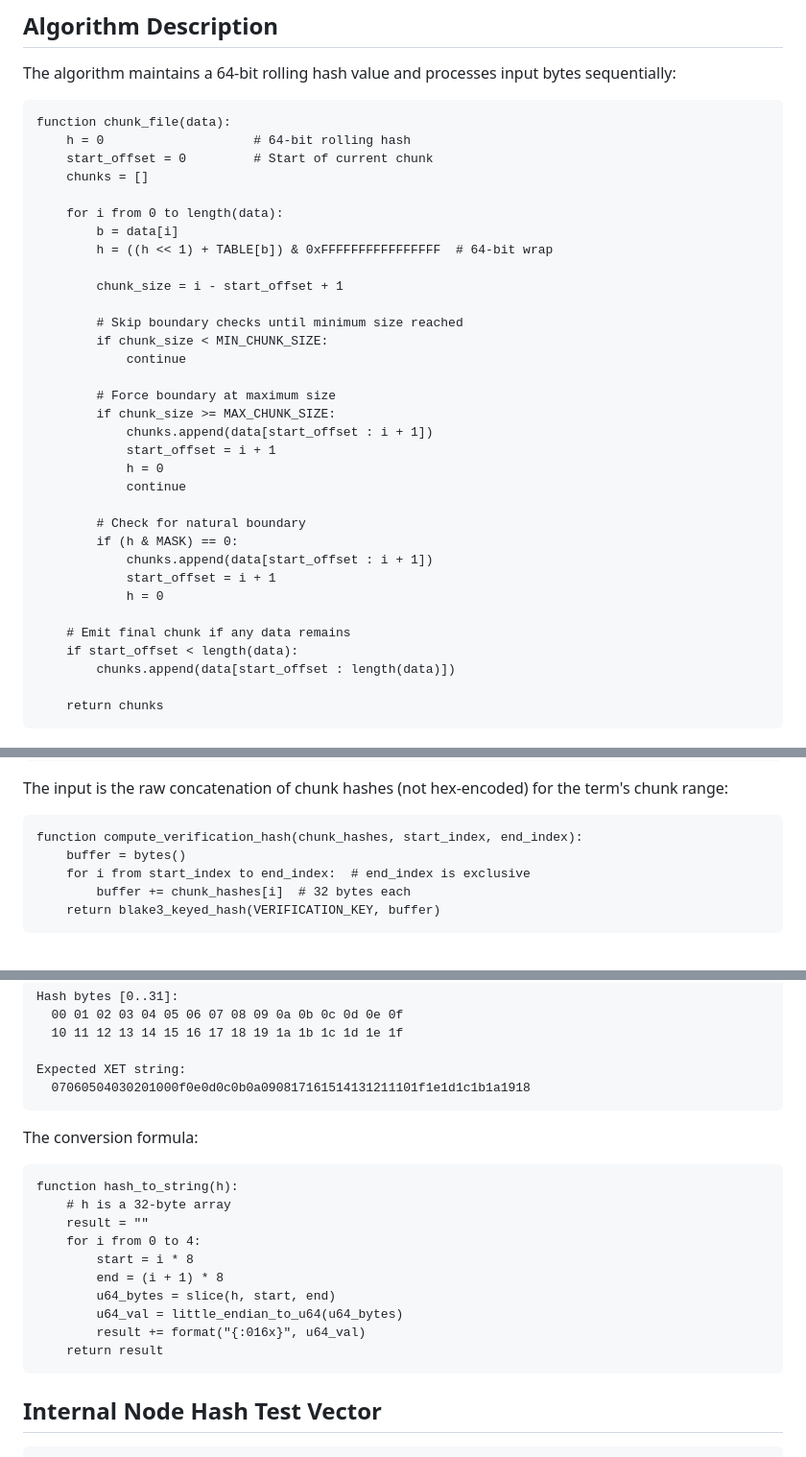
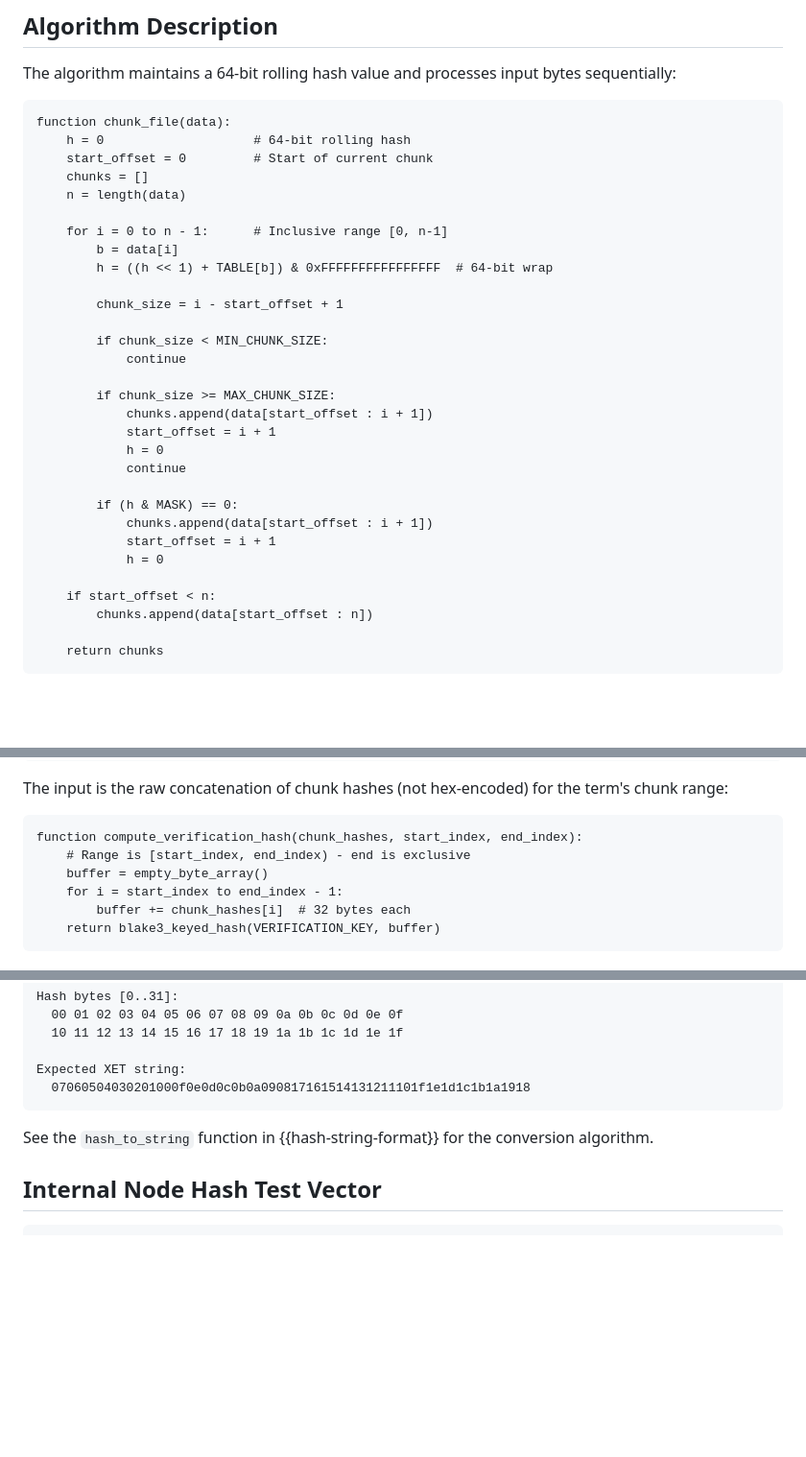
Before and after one commit to jedisct1/draft-denis-xet, a Markdown page: draft-denis-xet.md, 3 parts joined by grey strips. Shown: that part at 96% size. Drawn GitHub-style; blank space fills up the shorter version.

```diff
--- a/draft-denis-xet.md
+++ b/draft-denis-xet.md
@@ -237,33 +237,30 @@ function chunk_file(data):
     h = 0                    # 64-bit rolling hash
     start_offset = 0         # Start of current chunk
     chunks = []
-
-    for i from 0 to length(data):
+    n = length(data)
+
+    for i = 0 to n - 1:      # Inclusive range [0, n-1]
         b = data[i]
         h = ((h << 1) + TABLE[b]) & 0xFFFFFFFFFFFFFFFF  # 64-bit wrap
 
         chunk_size = i - start_offset + 1
 
-        # Skip boundary checks until minimum size reached
         if chunk_size < MIN_CHUNK_SIZE:
             continue
 
-        # Force boundary at maximum size
         if chunk_size >= MAX_CHUNK_SIZE:
             chunks.append(data[start_offset : i + 1])
             start_offset = i + 1
             h = 0
             continue
 
-        # Check for natural boundary
         if (h & MASK) == 0:
             chunks.append(data[start_offset : i + 1])
             start_offset = i + 1
             h = 0
 
-    # Emit final chunk if any data remains
-    if start_offset < length(data):
-        chunks.append(data[start_offset : length(data)])
+    if start_offset < n:
+        chunks.append(data[start_offset : n])
 
     return chunks
 ~~~
@@ -534,8 +522,9 @@ The input is the raw concatenation of chunk hashes (not hex-encoded) for the ter
 
 ~~~
 function compute_verification_hash(chunk_hashes, start_index, end_index):
-    buffer = bytes()
-    for i from start_index to end_index:  # end_index is exclusive
+    # Range is [start_index, end_index) - end is exclusive
+    buffer = empty_byte_array()
+    for i = start_index to end_index - 1:
         buffer += chunk_hashes[i]  # 32 bytes each
     return blake3_keyed_hash(VERIFICATION_KEY, buffer)
 ~~~
@@ -1879,20 +1880,7 @@ Expected XET string:
   07060504030201000f0e0d0c0b0a090817161514131211101f1e1d1c1b1a1918
 ~~~
 
-The conversion formula:
-
-~~~
-function hash_to_string(h):
-    # h is a 32-byte array
-    result = ""
-    for i from 0 to 4:
-        start = i * 8
-        end = (i + 1) * 8
-        u64_bytes = slice(h, start, end)
-        u64_val = little_endian_to_u64(u64_bytes)
-        result += format("{:016x}", u64_val)
-    return result
-~~~
+See the `hash_to_string` function in {{hash-string-format}} for the conversion algorithm.
 
 ## Internal Node Hash Test Vector
 
```
Also changed, not shown: other parts of draft-denis-xet.md (+60 -57 lines).
